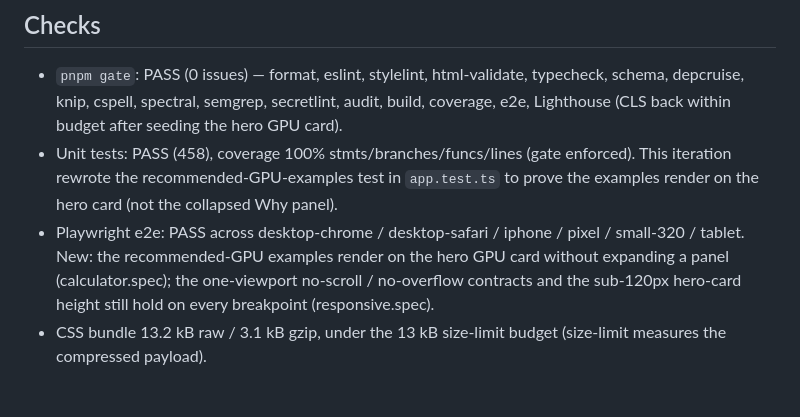
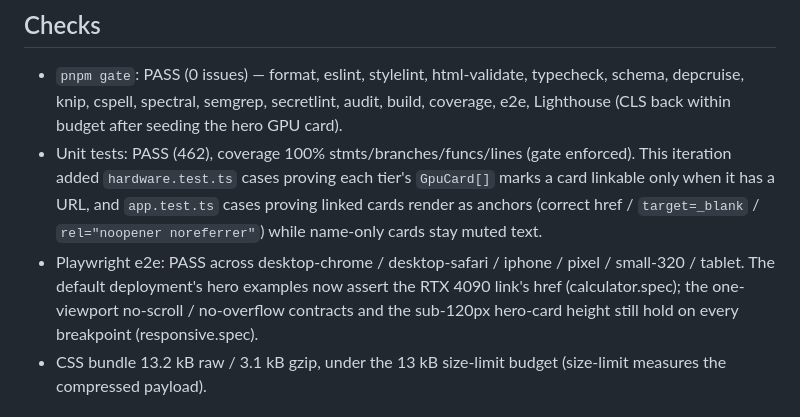
Before and after one commit to rxdt/ai_deployment_calculator, a Markdown page: docs/PROJECT_STATUS.md, the part around the change. GitHub-like rendering.

Commit message:
Refresh the handoff for the per-card GPU links
- Restore the State section an external edit had blanked mid-session
- Record the GpuCard tier model, exampleCards, and gpuExampleNodes render
- Update unit-test count to 462 and note the new link/muted-card coverage
- Point Next at verified URLs for the still-muted SKUs as data-only follow-up

claude-frontend-1/3

```diff
--- a/docs/PROJECT_STATUS.md
+++ b/docs/PROJECT_STATUS.md
@@ -32,15 +32,16 @@
   typecheck, schema, depcruise, knip, cspell, spectral, semgrep, secretlint,
   audit, build, coverage, e2e, Lighthouse (CLS back within budget after seeding
   the hero GPU card).
-- Unit tests: PASS (458), coverage 100% stmts/branches/funcs/lines (gate
-  enforced). This iteration rewrote the recommended-GPU-examples test in
-  `app.test.ts` to prove the examples render on the hero card (not the collapsed
-  Why panel).
+- Unit tests: PASS (462), coverage 100% stmts/branches/funcs/lines (gate
+  enforced). This iteration added `hardware.test.ts` cases proving each tier's
+  `GpuCard[]` marks a card linkable only when it has a URL, and `app.test.ts`
+  cases proving linked cards render as anchors (correct href / `target=_blank` /
+  `rel="noopener noreferrer"`) while name-only cards stay muted text.
 - Playwright e2e: PASS across desktop-chrome / desktop-safari / iphone / pixel /
-  small-320 / tablet. New: the recommended-GPU examples render on the hero GPU
-  card without expanding a panel (calculator.spec); the one-viewport
-  no-scroll / no-overflow contracts and the sub-120px hero-card height still hold
-  on every breakpoint (responsive.spec).
+  small-320 / tablet. The default deployment's hero examples now assert the
+  RTX 4090 link's href (calculator.spec); the one-viewport no-scroll /
+  no-overflow contracts and the sub-120px hero-card height still hold on every
+  breakpoint (responsive.spec).
 - CSS bundle 13.2 kB raw / 3.1 kB gzip, under the 13 kB size-limit budget
   (size-limit measures the compressed payload).
 
```
